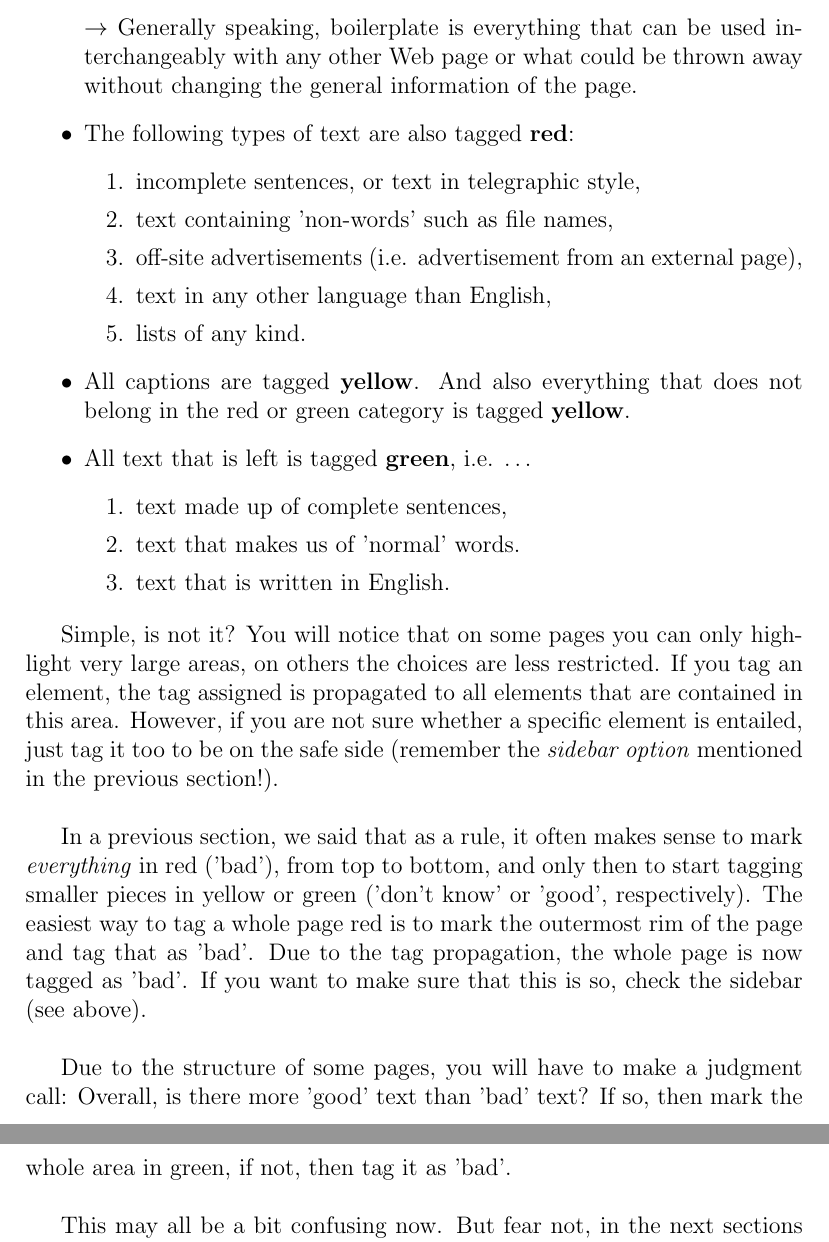
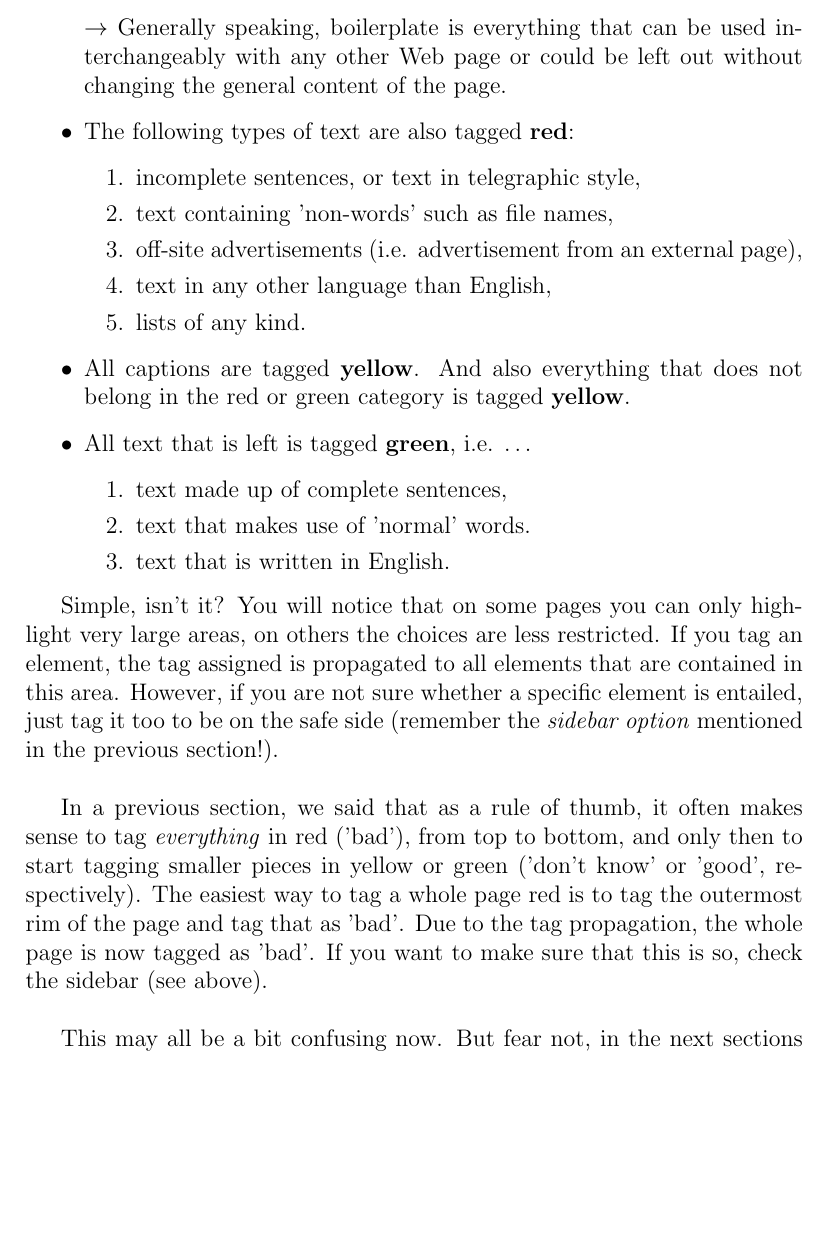
Before and after one commit to krdwrd/manual, a LaTeX document (manual.tex): two parts of pages 6 and 7 of 8 before the commit and part of page 6 of 8 after it, the two joined at a grey line, cut so that both start at the same text, the shorter picture padded with empty space. Compiled offline with pdfLaTeX; a LaTeX package or settings file that is missing is left out.

Commit message:
minor edits: wording, spelling, capitalization; 3.1: del obsolete section judgment call;
git-svn-id: https://krdwrd.org/svn/trunk/doc/manual@212 34604468-133f-4bea-8b6e-cc9378d3d16a

```diff
--- a/manual.tex
+++ b/manual.tex
@@ -118,7 +118,7 @@ In the previous section, we described how to use the tool and how to assign tags
 		\item hyperlinks that are not part of the text,
 		\item all kinds of headers and footers.
 	\end{enumerate}
-	$\rightarrow$ Generally speaking, boilerplate is everything that can be used interchangeably with any other Web page or what could be thrown away without changing the general information of the page.
+	$\rightarrow$ Generally speaking, boilerplate is everything that can be used interchangeably with any other Web page or could be left out without changing the general content of the page.
 %	\end{enumerate}
 	\item The following types of text are also tagged \textbf{red}:
 	\begin{enumerate}
@@ -132,16 +132,14 @@ In the previous section, we described how to use the tool and how to assign tags
 	\item All text that is left is tagged \textbf{green}, i.e. \ldots
 	\begin{enumerate}
 		\item text made up of complete sentences,
-		\item text that makes us of 'normal' words.
+		\item text that makes use of 'normal' words.
 		\item text that is written in English.
 	\end{enumerate}
 \end{itemize}
 
-Simple, is not it? You will notice that on some pages you can only highlight very large areas, on others the choices are less restricted. If you tag an element, the tag assigned is propagated to all elements that are contained in this area. However, if you are not sure whether a specific element is entailed, just tag it too to be on the safe side (remember the \emph{sidebar option} mentioned in the previous section!).\\
+Simple, isn't it? You will notice that on some pages you can only highlight very large areas, on others the choices are less restricted. If you tag an element, the tag assigned is propagated to all elements that are contained in this area. However, if you are not sure whether a specific element is entailed, just tag it too to be on the safe side (remember the \emph{sidebar option} mentioned in the previous section!).\\
 
-In a previous section, we said that as a rule, it often makes sense to mark \emph{everything} in red ('bad'), from top to bottom, and only then to start tagging smaller pieces in yellow or green ('don't know' or 'good', respectively). The easiest way to tag a whole page red is to mark the outermost rim of the page and tag that as 'bad'. Due to the tag propagation, the whole page is now tagged as 'bad'. If you want to make sure that this is so, check the sidebar (see above).\\
-
-Due to the structure of some pages, you will have to make a judgment call: Overall, is there more 'good' text than 'bad' text? If so, then mark the whole area in green, if not, then tag it as 'bad'. \\
+In a previous section, we said that as a rule of thumb, it often makes sense to tag \emph{everything} in red ('bad'), from top to bottom, and only then to start tagging smaller pieces in yellow or green ('don't know' or 'good', respectively). The easiest way to tag a whole page red is to tag the outermost rim of the page and tag that as 'bad'. Due to the tag propagation, the whole page is now tagged as 'bad'. If you want to make sure that this is so, check the sidebar (see above).\\
 
 This may all be a bit confusing now. But fear not, in the next sections you will have the possibility to check whether you understood everything. \\
 
```
Also changed, not shown: manual.tex (14 more changed lines).
